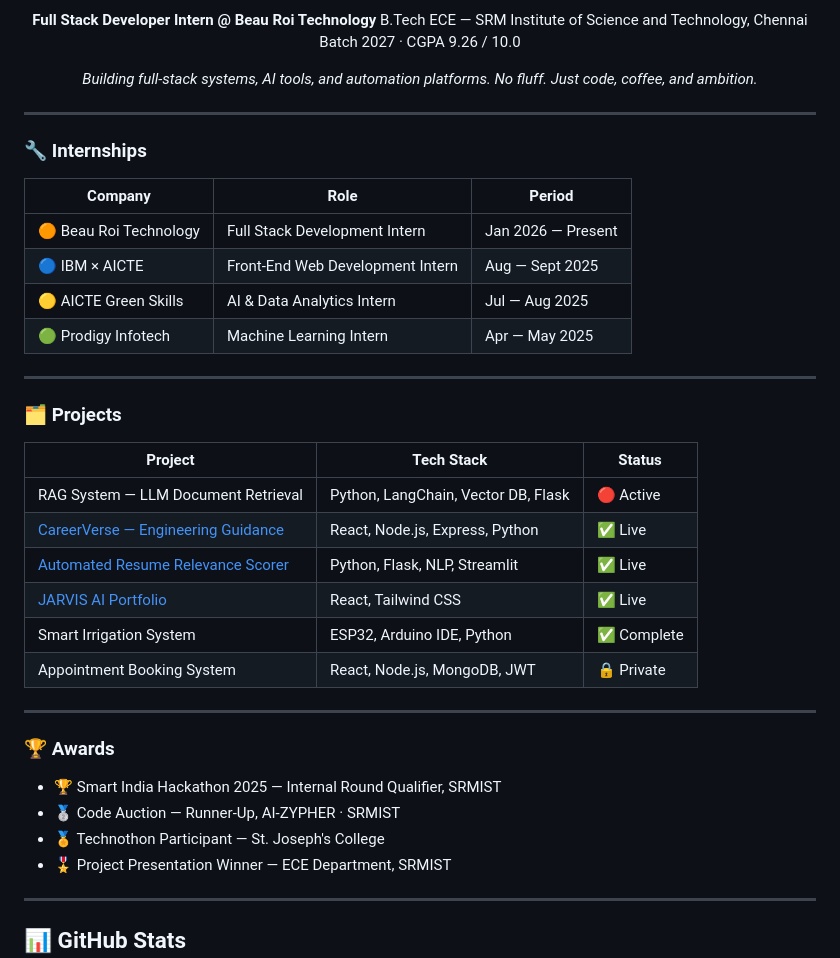
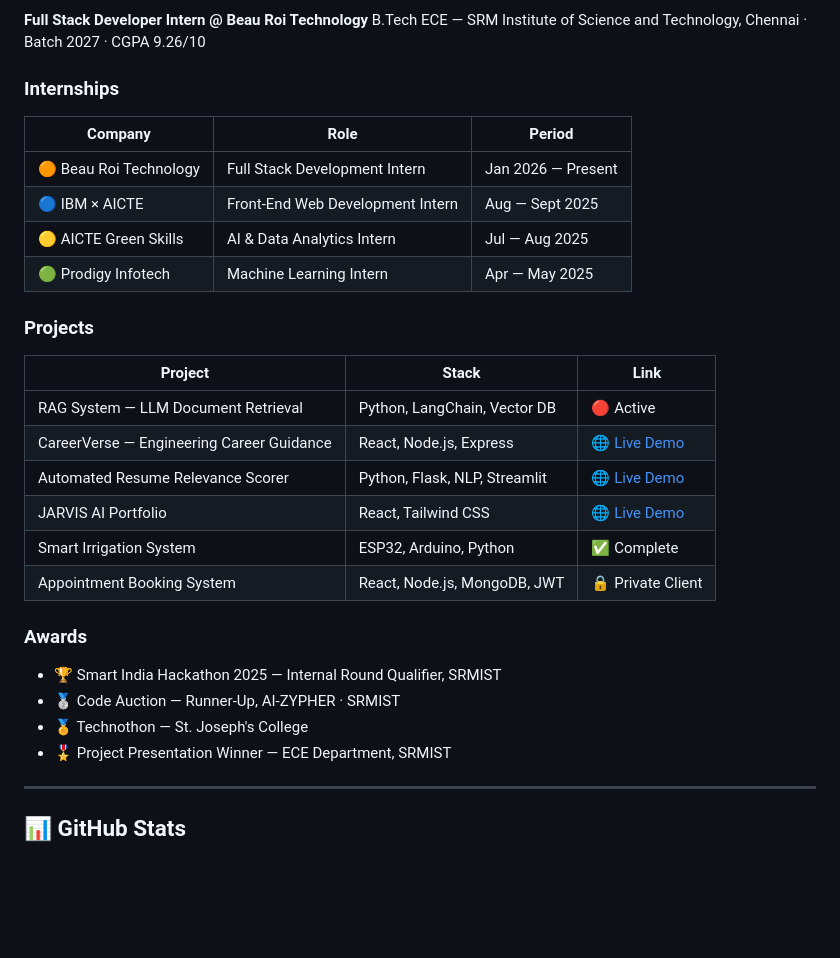
Before and after one commit to rk3742/rithik-portfolio, a Markdown page: README.md, the part around one of its changes. Drawn GitHub-style; blank space fills up the shorter version.

```diff
--- a/README.md
+++ b/README.md
@@ -166,16 +141,8 @@ python -m http.server 8080
 
 **Full Stack Developer Intern @ Beau Roi Technology**
-B.Tech ECE — SRM Institute of Science and Technology, Chennai
-Batch 2027 · CGPA 9.26 / 10.0
+B.Tech ECE — SRM Institute of Science and Technology, Chennai · Batch 2027 · CGPA 9.26/10
 
-*Building full-stack systems, AI tools, and automation platforms.*
-*No fluff. Just code, coffee, and ambition.*
-
-</div>
-
----
-
-### 🔧 Internships
+### Internships
 
 | Company | Role | Period |
 |---------|------|--------|
@@ -184,26 +151,22 @@ Batch 2027 · CGPA 9.26 / 10.0
 | 🟡 AICTE Green Skills | AI & Data Analytics Intern | Jul — Aug 2025 |
 | 🟢 Prodigy Infotech | Machine Learning Intern | Apr — May 2025 |
 
----
+### Projects
 
-### 🗂️ Projects
+| Project | Stack | Link |
+|---------|-------|------|
+| RAG System — LLM Document Retrieval | Python, LangChain, Vector DB | 🔴 Active |
+| CareerVerse — Engineering Career Guidance | React, Node.js, Express | [🌐 Live Demo](https://engineeringguidance.netlify.app) |
+| Automated Resume Relevance Scorer | Python, Flask, NLP, Streamlit | [🌐 Live Demo](https://automatedresumerelevancechecker.streamlit.app) |
+| JARVIS AI Portfolio | React, Tailwind CSS | [🌐 Live Demo](https://rithikjarvis.netlify.app) |
+| Smart Irrigation System | ESP32, Arduino, Python | ✅ Complete |
+| Appointment Booking System | React, Node.js, MongoDB, JWT | 🔒 Private Client |
 
-| Project | Tech Stack | Status |
-|---------|-----------|--------|
-| RAG System — LLM Document Retrieval | Python, LangChain, Vector DB, Flask | 🔴 Active |
-| [CareerVerse — Engineering Guidance](https://engineeringguidance.netlify.app) | React, Node.js, Express, Python | ✅ Live |
-| [Automated Resume Relevance Scorer](https://automatedresumerelevancechecker.streamlit.app) | Python, Flask, NLP, Streamlit | ✅ Live |
-| [JARVIS AI Portfolio](https://rithikjarvis.netlify.app) | React, Tailwind CSS | ✅ Live |
-| Smart Irrigation System | ESP32, Arduino IDE, Python | ✅ Complete |
-| Appointment Booking System | React, Node.js, MongoDB, JWT | 🔒 Private |
-
----
-
-### 🏆 Awards
+### Awards
 
 - 🏆 Smart India Hackathon 2025 — Internal Round Qualifier, SRMIST
 - 🥈 Code Auction — Runner-Up, AI-ZYPHER · SRMIST
-- 🏅 Technothon Participant — St. Joseph's College
+- 🏅 Technothon — St. Joseph's College
 - 🎖️ Project Presentation Winner — ECE Department, SRMIST
 
 ---
```
Also changed, not shown: other parts of README.md (+72 -114 lines).
